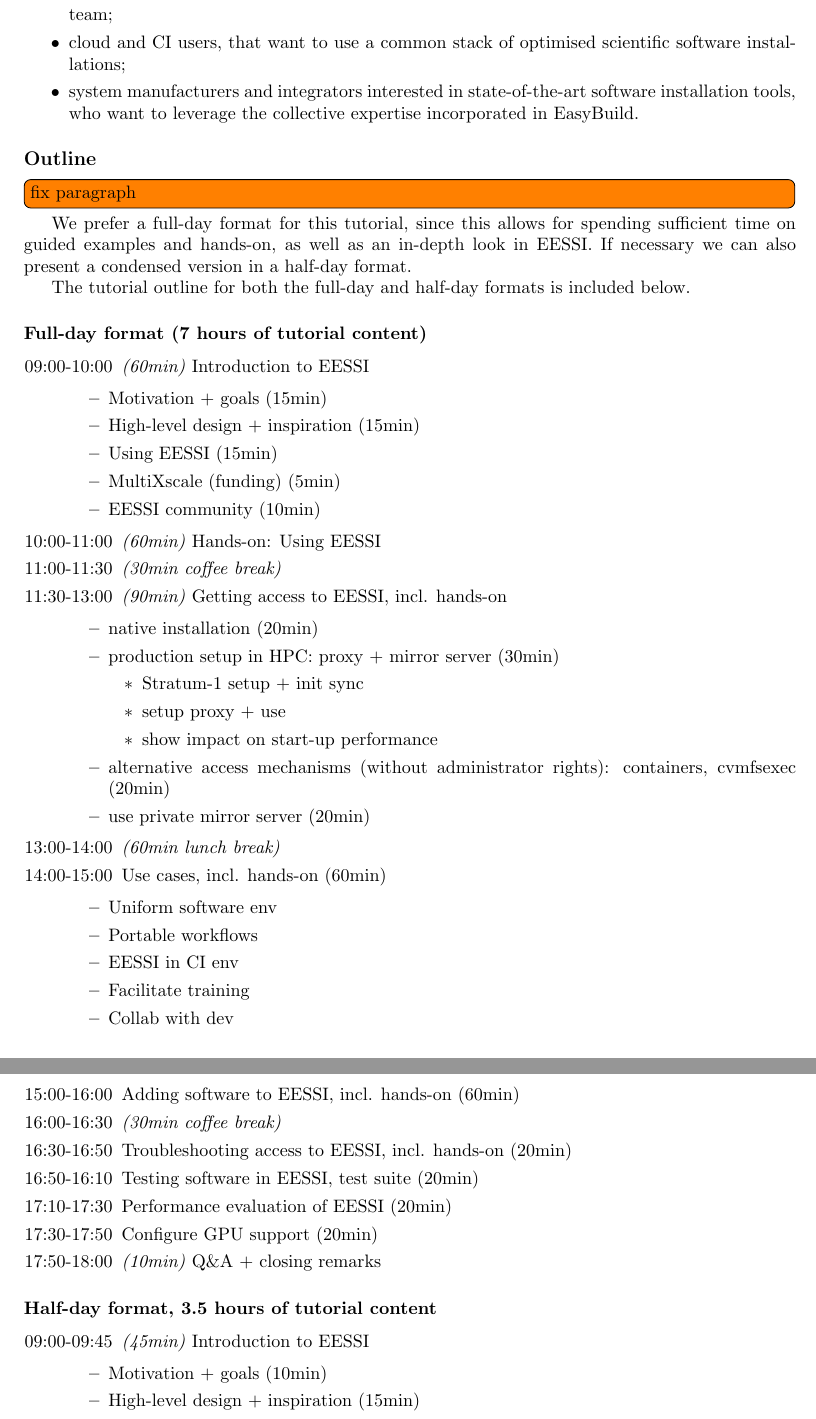
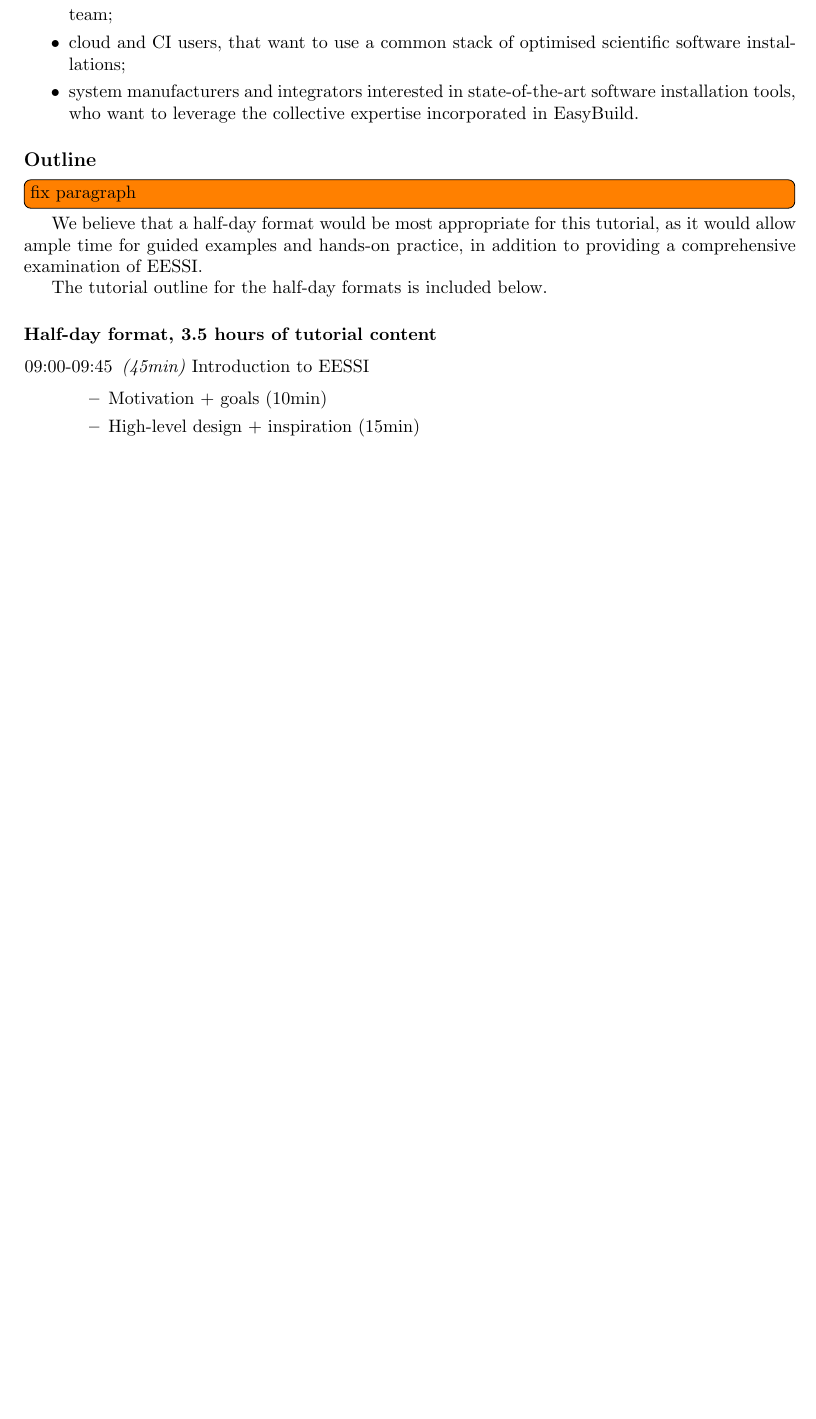
Before and after one commit to jblomer/isc-tutorial, a LaTeX document (isc24/EESSI/main.tex, which reads isc24/EESSI/outline.tex): two parts of pages 4 and 5 of 12 before the commit and part of page 4 of 11 after it, the two joined at a grey line, cut so that both start at the same text, the shorter picture padded with empty space. Compiled offline with pdfLaTeX.

Commit message:
comment out full-day tutorial

```diff
--- a/isc24/EESSI/outline.tex
+++ b/isc24/EESSI/outline.tex
@@ -2,55 +2,59 @@
 
 \comment{fix paragraph}
 
-We prefer a full-day format for this tutorial, since this allows for spending sufficient time
-on guided examples and hands-on, as well as an in-depth look in EESSI. If necessary we can also
-present a condensed version in a half-day format.
+We believe that a half-day format would be most appropriate for this tutorial, as it would allow ample time for guided examples and hands-on practice, in addition to providing a comprehensive examination of EESSI.
 
-The tutorial outline for both the full-day and half-day formats is included below.
+The tutorial outline for the half-day formats is included below.
 
-\subsubsection*{Full-day format (7 hours of tutorial content)}
+% We prefer a full-day format for this tutorial, since this allows for spending sufficient time
+% on guided examples and hands-on, as well as an in-depth look in EESSI. If necessary we can also
+% present a condensed version in a half-day format.
+%
+% The tutorial outline for both the full-day and half-day formats is included below.
 
-\begin{itemize}[style=standard, labelwidth=1.9cm]
-    \item [09:00-10:00] \emph{(60min)} Introduction to EESSI
-    \begin{itemize}
-        \item Motivation + goals (15min)
-        \item High-level design + inspiration (15min)
-        \item Using EESSI (15min)
-        \item MultiXscale (funding) (5min)
-        \item EESSI community (10min)
-    \end{itemize}
-    \item [10:00-11:00] \emph{(60min)} Hands-on: Using EESSI
-    \item [11:00-11:30] \emph{(30min coffee break)}
-    \item [11:30-13:00] \emph{(90min)} Getting access to EESSI, incl. hands-on
-    \begin{itemize}
-        \item native installation (20min)
-        \item production setup in HPC: proxy + mirror server (30min)
-        \begin{itemize}
-            \item Stratum-1 setup + init sync
-            \item setup proxy + use
-            \item show impact on start-up performance
-        \end{itemize}
-        \item alternative access mechanisms (without administrator rights): containers, cvmfsexec (20min)
-        \item use private mirror server (20min)
-    \end{itemize}
-    \item [13:00-14:00] \emph{(60min lunch break)}
-    \item [14:00-15:00] Use cases, incl. hands-on (60min)
-    \begin{itemize}
-        \item Uniform software env
-        \item Portable workflows
-        \item EESSI in CI env
-        \item Facilitate training
-        \item Collab with dev
-    \end{itemize}
-    \item [15:00-16:00] Adding software to EESSI, incl. hands-on (60min)
-    \item [16:00-16:30] \emph{(30min coffee break)}
-    \item [16:30-16:50] Troubleshooting access to EESSI, incl. hands-on (20min)
-    \item [16:50-16:10] Testing software in EESSI, test suite (20min)
-    \item [17:10-17:30] Performance evaluation of EESSI (20min)
-    \item [17:30-17:50] Configure GPU support (20min)
-    \item [17:50-18:00] \emph{(10min)} Q\&A + closing remarks
-
-\end{itemize}
+% \subsubsection*{Full-day format (7 hours of tutorial content)}
+%
+% \begin{itemize}[style=standard, labelwidth=1.9cm]
+%     \item [09:00-10:00] \emph{(60min)} Introduction to EESSI
+%     \begin{itemize}
+%         \item Motivation + goals (15min)
+%         \item High-level design + inspiration (15min)
+%         \item Using EESSI (15min)
+%         \item MultiXscale (funding) (5min)
+%         \item EESSI community (10min)
+%     \end{itemize}
+%     \item [10:00-11:00] \emph{(60min)} Hands-on: Using EESSI
+%     \item [11:00-11:30] \emph{(30min coffee break)}
+%     \item [11:30-13:00] \emph{(90min)} Getting access to EESSI, incl. hands-on
+%     \begin{itemize}
+%         \item native installation (20min)
+%         \item production setup in HPC: proxy + mirror server (30min)
+%         \begin{itemize}
+%             \item Stratum-1 setup + init sync
+%             \item setup proxy + use
+%             \item show impact on start-up performance
+%         \end{itemize}
+%         \item alternative access mechanisms (without administrator rights): containers, cvmfsexec (20min)
+%         \item use private mirror server (20min)
+%     \end{itemize}
+%     \item [13:00-14:00] \emph{(60min lunch break)}
+%     \item [14:00-15:00] Use cases, incl. hands-on (60min)
+%     \begin{itemize}
+%         \item Uniform software env
+%         \item Portable workflows
+%         \item EESSI in CI env
+%         \item Facilitate training
+%         \item Collab with dev
+%     \end{itemize}
+%     \item [15:00-16:00] Adding software to EESSI, incl. hands-on (60min)
+%     \item [16:00-16:30] \emph{(30min coffee break)}
+%     \item [16:30-16:50] Troubleshooting access to EESSI, incl. hands-on (20min)
+%     \item [16:50-16:10] Testing software in EESSI, test suite (20min)
+%     \item [17:10-17:30] Performance evaluation of EESSI (20min)
+%     \item [17:30-17:50] Configure GPU support (20min)
+%     \item [17:50-18:00] \emph{(10min)} Q\&A + closing remarks
+%
+% \end{itemize}
 
 %===============================================================================
 
```
